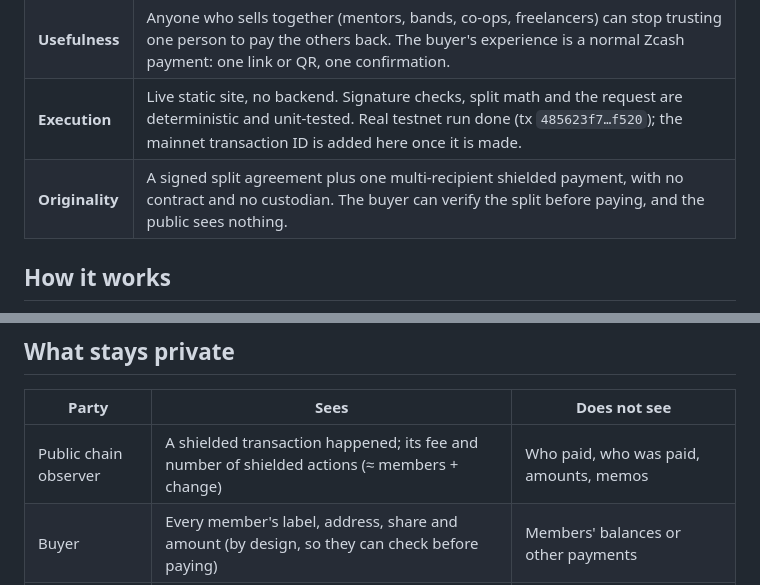
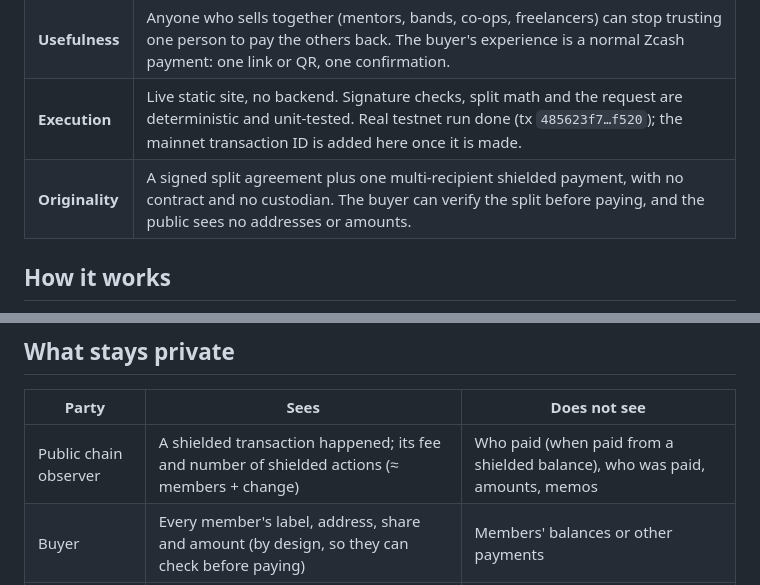
Before and after one commit to BonBagi-Protocol/frontend, a Markdown page: README.md, 2 parts joined by grey strips. Rendered like a GitHub page.

Commit message:
docs: honest test count and sender claim (#13)
* docs: count tests once; sender privacy only from a shielded balance

* docs(readme): same narrow sender claim

```diff
--- a/README.md
+++ b/README.md
@@ -38,7 +38,7 @@ Shortcut: **https://bonbagi.vercel.app/try** opens the pay page with the sample
 | **Privacy** | Every share is a shielded output; transparent addresses are rejected. The charter travels in the link's `#` fragment, which browsers never send to a server. The pay, charter and raw-request pages run under a Content-Security-Policy with `connect-src 'none'`. The claims are narrow and the limits are written down in [docs/THREAT-MODEL.md](docs/THREAT-MODEL.md). |
 | **Usefulness** | Anyone who sells together (mentors, bands, co-ops, freelancers) can stop trusting one person to pay the others back. The buyer's experience is a normal Zcash payment: one link or QR, one confirmation. |
 | **Execution** | Live static site, no backend. Signature checks, split math and the request are deterministic and unit-tested. Real testnet run done (tx `485623f7…f520`); the mainnet transaction ID is added here once it is made. |
-| **Originality** | A signed split agreement plus one multi-recipient shielded payment, with no contract and no custodian. The buyer can verify the split before paying, and the public sees nothing. |
+| **Originality** | A signed split agreement plus one multi-recipient shielded payment, with no contract and no custodian. The buyer can verify the split before paying, and the public sees no addresses or amounts. |
 
 ## How it works
 
@@ -63,7 +63,7 @@ The site is fully static and client-side. There is no backend, database or accou
 
 | Party | Sees | Does not see |
 |---|---|---|
-| Public chain observer | A shielded transaction happened; its fee and number of shielded actions (≈ members + change) | Who paid, who was paid, amounts, memos |
+| Public chain observer | A shielded transaction happened; its fee and number of shielded actions (≈ members + change) | Who paid (when paid from a shielded balance), who was paid, amounts, memos |
 | Buyer | Every member's label, address, share and amount (by design, so they can check before paying) | Members' balances or other payments |
 | Each member | Their own amount and memo; the charter they signed | The buyer's identity, other buyers' payments |
 | Page host | Requests for static files (IP, time) | The charter, addresses, prices or payment requests |
```
Also changed, not shown: docs/DEMO-SCRIPT.md (+1 -1 lines), docs/SUBMISSION.md (+4 -4 lines).
